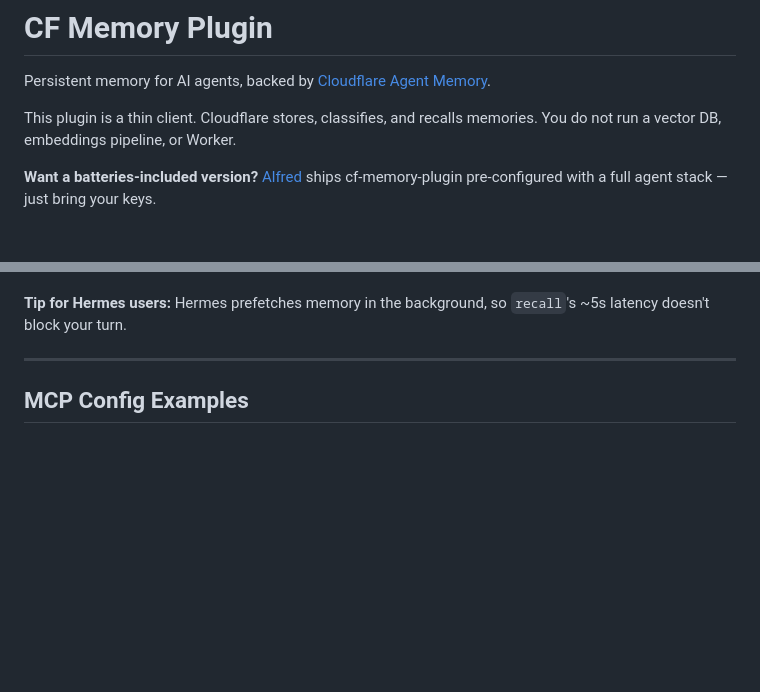
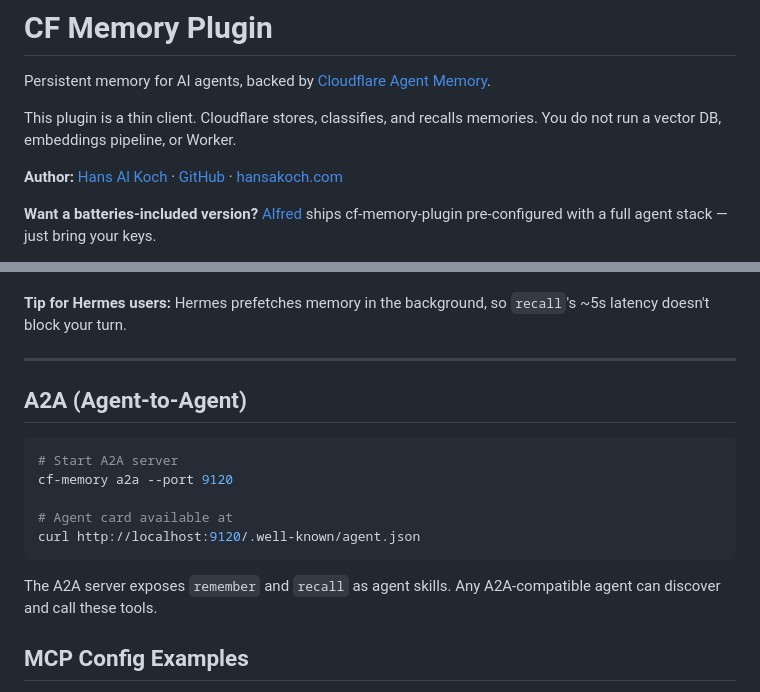
Before and after one commit to hansakoch/cf-memory-plugin, a Markdown page: README.md, 2 parts joined by grey strips. Drawn GitHub-style; blank space fills up the shorter version.

Commit message:
docs: optimize README for GTM — canonical links, A2A section, OpenClaw 2.0 config

````diff
--- a/README.md
+++ b/README.md
@@ -5,6 +5,8 @@ Persistent memory for AI agents, backed by
 
 This plugin is a thin client. Cloudflare stores, classifies, and recalls
 memories. You do not run a vector DB, embeddings pipeline, or Worker.
+
+**Author:** [Hans Al Koch](https://hansakoch.com) · [GitHub](https://github.com/hansakoch/cf-memory-plugin) · [hansakoch.com](https://hansakoch.com)
 
 **Want a batteries-included version?** [Alfred](https://alfred.report) ships
 cf-memory-plugin pre-configured with a full agent stack — just bring your keys.
@@ -182,6 +184,19 @@ for post-beta rates.
 `recall`'s ~5s latency doesn't block your turn.
 
 ---
+
+## A2A (Agent-to-Agent)
+
+```bash
+# Start A2A server
+cf-memory a2a --port 9120
+
+# Agent card available at
+curl http://localhost:9120/.well-known/agent.json
+```
+
+The A2A server exposes `remember` and `recall` as agent skills.
+Any A2A-compatible agent can discover and call these tools.
 
 ## MCP Config Examples
 
````
